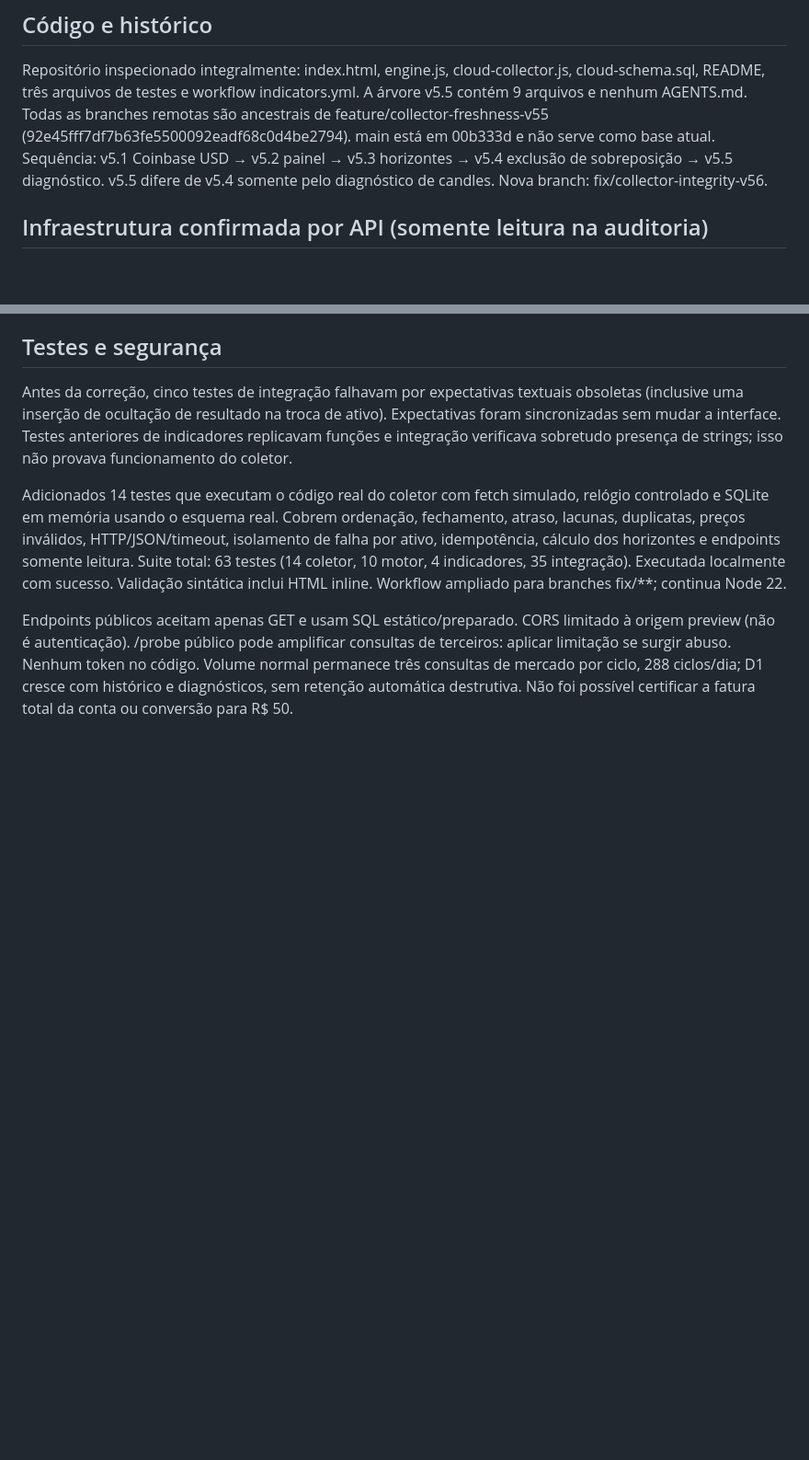
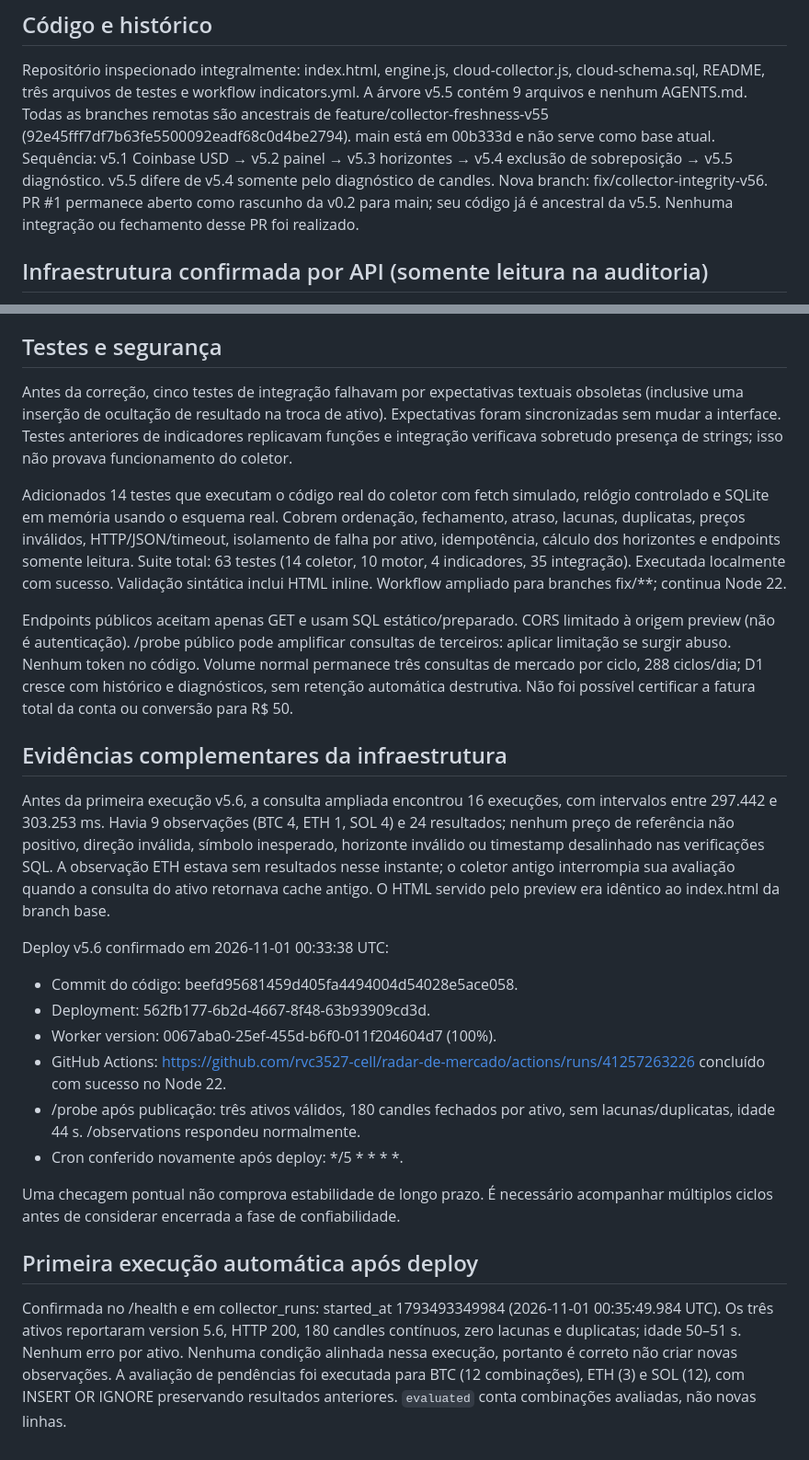
Before and after one commit to rvc3527-cell/radar-de-mercado, a Markdown page: docs/AUDITORIA-2026-11-01.md, 2 parts joined by grey strips. Shown at 92% size. Rendered like a GitHub page; blank space fills up the shorter version.

Commit message:
docs: record preview deployment and first successful scheduled collection

```diff
--- a/docs/AUDITORIA-2026-11-01.md
+++ b/docs/AUDITORIA-2026-11-01.md
@@ -10,6 +10,8 @@ Todas as branches remotas são ancestrais de feature/collector-freshness-v55
 como base atual. Sequência: v5.1 Coinbase USD → v5.2 painel → v5.3 horizontes →
 v5.4 exclusão de sobreposição → v5.5 diagnóstico. v5.5 difere de v5.4 somente
 pelo diagnóstico de candles. Nova branch: fix/collector-integrity-v56.
+PR #1 permanece aberto como rascunho da v0.2 para main; seu código já é
+ancestral da v5.5. Nenhuma integração ou fechamento desse PR foi realizado.
 
 ## Infraestrutura confirmada por API (somente leitura na auditoria)
 
@@ -99,3 +101,37 @@ terceiros: aplicar limitação se surgir abuso. Nenhum token no código.
 Volume normal permanece três consultas de mercado por ciclo, 288 ciclos/dia;
 D1 cresce com histórico e diagnósticos, sem retenção automática destrutiva.
 Não foi possível certificar a fatura total da conta ou conversão para R$ 50.
+
+
+## Evidências complementares da infraestrutura
+
+Antes da primeira execução v5.6, a consulta ampliada encontrou 16 execuções,
+com intervalos entre 297.442 e 303.253 ms. Havia 9 observações (BTC 4, ETH 1,
+SOL 4) e 24 resultados; nenhum preço de referência não positivo, direção inválida,
+símbolo inesperado, horizonte inválido ou timestamp desalinhado nas verificações SQL.
+A observação ETH estava sem resultados nesse instante; o coletor antigo interrompia
+sua avaliação quando a consulta do ativo retornava cache antigo.
+O HTML servido pelo preview era idêntico ao index.html da branch base.
+
+Deploy v5.6 confirmado em 2026-11-01 00:33:38 UTC:
+- Commit do código: beefd95681459d405fa4494004d54028e5ace058.
+- Deployment: 562fb177-6b2d-4667-8f48-63b93909cd3d.
+- Worker version: 0067aba0-25ef-455d-b6f0-011f204604d7 (100%).
+- GitHub Actions: https://github.com/rvc3527-cell/radar-de-mercado/actions/runs/41257263226
+  concluído com sucesso no Node 22.
+- /probe após publicação: três ativos válidos, 180 candles fechados por ativo,
+  sem lacunas/duplicatas, idade 44 s. /observations respondeu normalmente.
+- Cron conferido novamente após deploy: */5 * * * *.
+
+Uma checagem pontual não comprova estabilidade de longo prazo. É necessário
+acompanhar múltiplos ciclos antes de considerar encerrada a fase de confiabilidade.
+
+## Primeira execução automática após deploy
+
+Confirmada no /health e em collector_runs: started_at 1793493349984
+(2026-11-01 00:35:49.984 UTC). Os três ativos reportaram version 5.6,
+HTTP 200, 180 candles contínuos, zero lacunas e duplicatas; idade 50–51 s.
+Nenhum erro por ativo. Nenhuma condição alinhada nessa execução, portanto é
+correto não criar novas observações. A avaliação de pendências foi executada
+para BTC (12 combinações), ETH (3) e SOL (12), com INSERT OR IGNORE preservando
+resultados anteriores. `evaluated` conta combinações avaliadas, não novas linhas.
```
